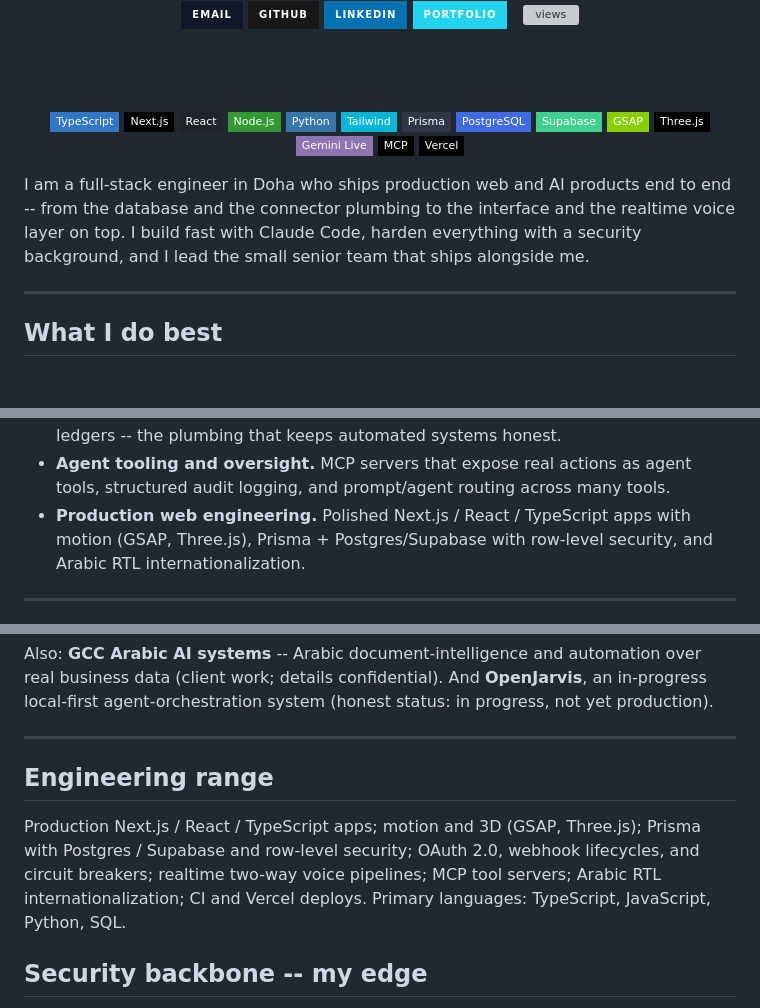
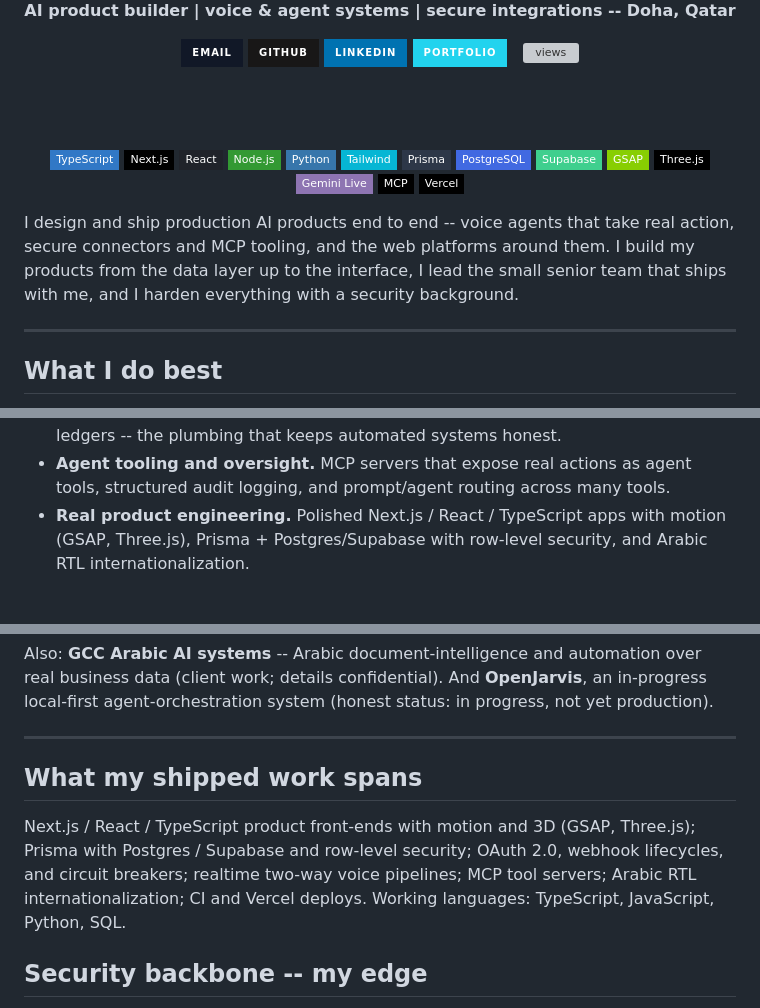
Before and after one commit to YousefNabil-SOC/YousefNabil-SOC, a Markdown page: README.md, 3 parts joined by grey strips. GitHub-like rendering; badges without logos; blank space fills up the shorter version; grey boxes are pictures that could not be loaded.

Commit message:
docs: profile v3 - remove flaky capsule-render banner (fix broken image), reframe identity to AI product builder (not full-stack, not AI-built)

```diff
--- a/README.md
+++ b/README.md
@@ -6,5 +6,5 @@
 
-<br>
+**AI product builder | voice & agent systems | secure integrations -- Doha, Qatar**
 
 <a href="mailto:yousef.nabil.qa@gmail.com"><img src="https://img.shields.io/badge/-Email-111827?style=for-the-badge&logo=gmail&logoColor=white" /></a>
 <a href="https://github.com/YousefNabil-SOC"><img src="https://img.shields.io/badge/-GitHub-181717?style=for-the-badge&logo=github&logoColor=white" /></a>
@@ -32,10 +32,10 @@
 
 </div>
 
-I am a full-stack engineer in Doha who ships production web and AI products end to
-end -- from the database and the connector plumbing to the interface and the
-realtime voice layer on top. I build fast with Claude Code, harden everything with
-a security background, and I lead the small senior team that ships alongside me.
+I design and ship production AI products end to end -- voice agents that take real
+action, secure connectors and MCP tooling, and the web platforms around them. I
+build my products from the data layer up to the interface, I lead the small senior
+team that ships with me, and I harden everything with a security background.
 
 ---
 
@@ -57,7 +57,7 @@ a security background, and I lead the small senior team that ships alongside me.
   ledgers -- the plumbing that keeps automated systems honest.
 - **Agent tooling and oversight.** MCP servers that expose real actions as agent
   tools, structured audit logging, and prompt/agent routing across many tools.
-- **Production web engineering.** Polished Next.js / React / TypeScript apps with
+- **Real product engineering.** Polished Next.js / React / TypeScript apps with
   motion (GSAP, Three.js), Prisma + Postgres/Supabase with row-level security, and
   Arabic RTL internationalization.
 
@@ -128,12 +128,12 @@ yet production).
 
 ---
 
-## Engineering range
-Production Next.js / React / TypeScript apps; motion and 3D (GSAP, Three.js); Prisma
-with Postgres / Supabase and row-level security; OAuth 2.0, webhook lifecycles, and
-circuit breakers; realtime two-way voice pipelines; MCP tool servers; Arabic RTL
-internationalization; CI and Vercel deploys. Primary languages: TypeScript,
-JavaScript, Python, SQL.
+## What my shipped work spans
+Next.js / React / TypeScript product front-ends with motion and 3D (GSAP, Three.js);
+Prisma with Postgres / Supabase and row-level security; OAuth 2.0, webhook
+lifecycles, and circuit breakers; realtime two-way voice pipelines; MCP tool servers;
+Arabic RTL internationalization; CI and Vercel deploys. Working languages:
+TypeScript, JavaScript, Python, SQL.
 
 ## Security backbone -- my edge
 I come from detection and response, and it shows in what I build: least-privilege
```
Also changed, not shown: other parts of README.md (+3 -3 lines).
